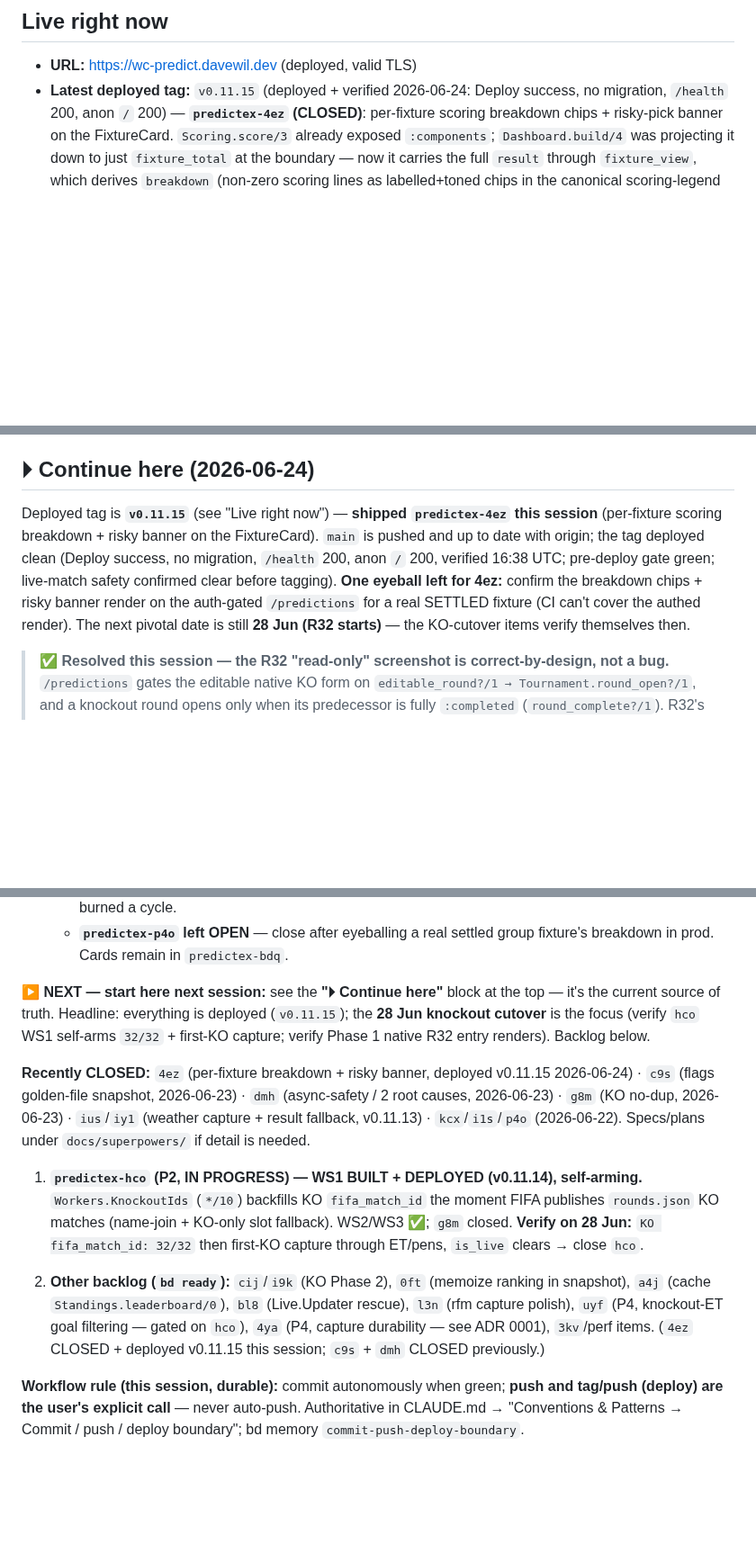
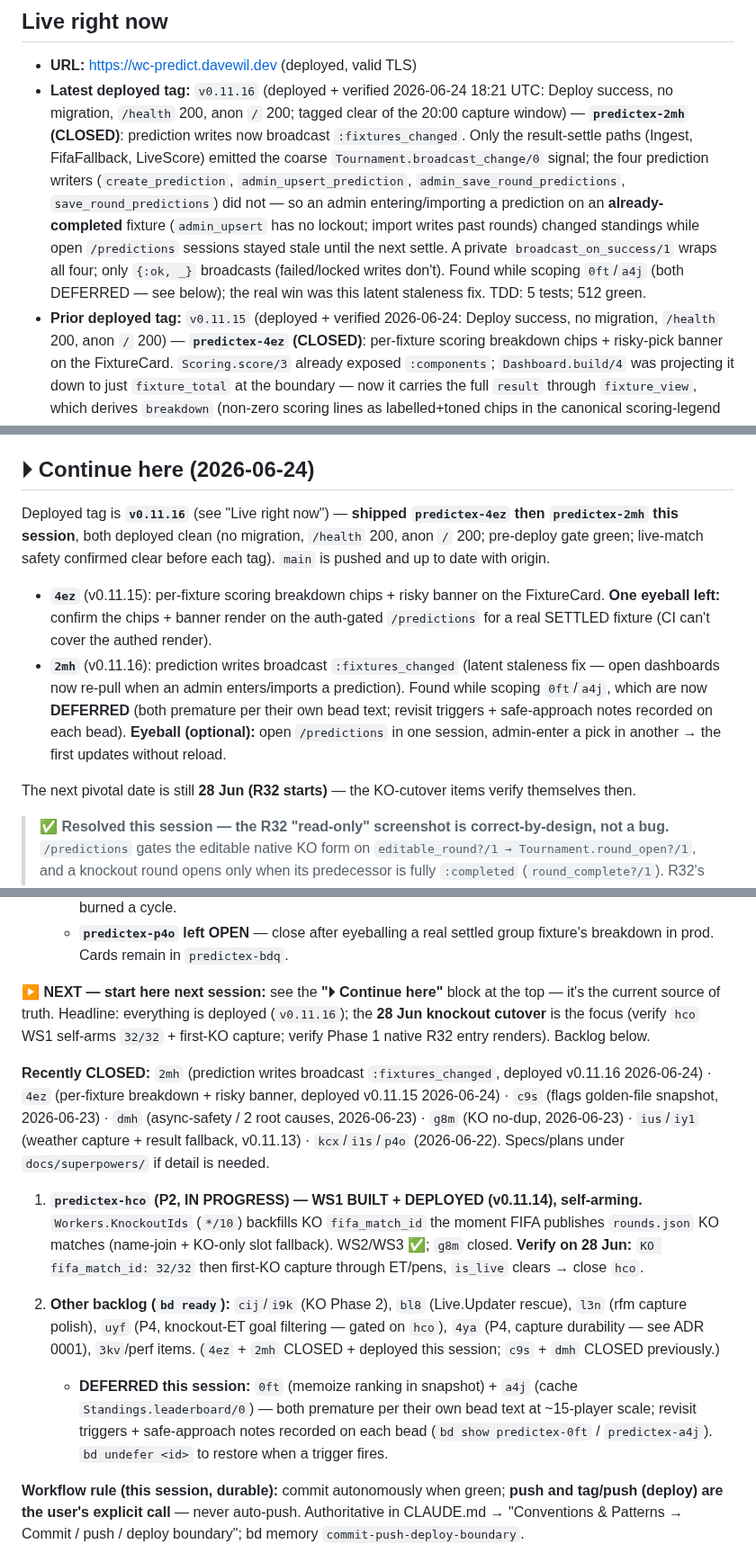
Before and after one commit to davewil/predictex, a Markdown page: RESUME.md, 3 parts joined by grey strips. Shown at 90% size. Rendered like a GitHub page; blank space fills up the shorter version.

Commit message:
docs(resume): v0.11.16 deployed — predictex-2mh prediction-write broadcast; 0ft/a4j deferred
2mh shipped + deployed (Deploy success, no migration, /health 200, anon / 200,
verified 18:21 UTC, clear of the 20:00 capture window). 0ft + a4j deferred with
revisit triggers + safe-approach notes on each bead (premature at ~15-player scale).

Co-Authored-By: Claude Opus 4.8 (1M context) <noreply@anthropic.com>

```diff
--- a/RESUME.md
+++ b/RESUME.md
@@ -12,7 +12,17 @@ the app scores them against real results and ranks a leaderboard.
 
 ## Live right now
 - **URL:** https://wc-predict.davewil.dev  (deployed, valid TLS)
-- **Latest deployed tag:** `v0.11.15` (deployed + verified 2026-06-24: Deploy success, no migration,
+- **Latest deployed tag:** `v0.11.16` (deployed + verified 2026-06-24 18:21 UTC: Deploy success, no migration,
+  `/health` 200, anon `/` 200; tagged clear of the 20:00 capture window) — **`predictex-2mh` (CLOSED)**:
+  prediction writes now broadcast `:fixtures_changed`. Only the result-settle paths (Ingest, FifaFallback,
+  LiveScore) emitted the coarse `Tournament.broadcast_change/0` signal; the four prediction writers
+  (`create_prediction`, `admin_upsert_prediction`, `admin_save_round_predictions`, `save_round_predictions`)
+  did not — so an admin entering/importing a prediction on an **already-completed** fixture (`admin_upsert`
+  has no lockout; import writes past rounds) changed standings while open `/predictions` sessions stayed stale
+  until the next settle. A private `broadcast_on_success/1` wraps all four; only `{:ok, _}` broadcasts
+  (failed/locked writes don't). Found while scoping `0ft`/`a4j` (both DEFERRED — see below); the real win was
+  this latent staleness fix. TDD: 5 tests; 512 green.
+- **Prior deployed tag:** `v0.11.15` (deployed + verified 2026-06-24: Deploy success, no migration,
   `/health` 200, anon `/` 200) — **`predictex-4ez` (CLOSED)**: per-fixture scoring breakdown chips +
   risky-pick banner on the FixtureCard. `Scoring.score/3` already exposed `:components`; `Dashboard.build/4`
   was projecting it down to just `fixture_total` at the boundary — now it carries the full `result` through
@@ -92,12 +102,19 @@ the app scores them against real results and ranks a leaderboard.
 
 ## ⏵ Continue here (2026-06-24)
 
-Deployed tag is **`v0.11.15`** (see "Live right now") — **shipped `predictex-4ez` this session** (per-fixture
-scoring breakdown + risky banner on the FixtureCard). `main` is pushed and up to date with origin; the tag
-deployed clean (Deploy success, no migration, `/health` 200, anon `/` 200, verified 16:38 UTC; pre-deploy gate
-green; live-match safety confirmed clear before tagging). **One eyeball left for 4ez:** confirm the breakdown
-chips + risky banner render on the auth-gated `/predictions` for a real SETTLED fixture (CI can't cover the
-authed render). The next pivotal date is still **28 Jun (R32 starts)** — the KO-cutover items verify themselves then.
+Deployed tag is **`v0.11.16`** (see "Live right now") — **shipped `predictex-4ez` then `predictex-2mh` this
+session**, both deployed clean (no migration, `/health` 200, anon `/` 200; pre-deploy gate green; live-match
+safety confirmed clear before each tag). `main` is pushed and up to date with origin.
+- **`4ez`** (v0.11.15): per-fixture scoring breakdown chips + risky banner on the FixtureCard. **One eyeball
+  left:** confirm the chips + banner render on the auth-gated `/predictions` for a real SETTLED fixture (CI
+  can't cover the authed render).
+- **`2mh`** (v0.11.16): prediction writes broadcast `:fixtures_changed` (latent staleness fix — open dashboards
+  now re-pull when an admin enters/imports a prediction). Found while scoping `0ft`/`a4j`, which are now
+  **DEFERRED** (both premature per their own bead text; revisit triggers + safe-approach notes recorded on
+  each bead). **Eyeball (optional):** open `/predictions` in one session, admin-enter a pick in another → the
+  first updates without reload.
+
+The next pivotal date is still **28 Jun (R32 starts)** — the KO-cutover items verify themselves then.
 
 > ✅ **Resolved this session — the R32 "read-only" screenshot is correct-by-design, not a bug.** `/predictions`
 > gates the editable native KO form on `editable_round?/1 → Tournament.round_open?/1`, and a knockout round
@@ -238,10 +255,11 @@ bracket resolution. Next session picks from the backlog below.
     Cards remain in `predictex-bdq`.
 
 **▶ NEXT — start here next session:** see the **"⏵ Continue here"** block at the top — it's the current source
-of truth. Headline: everything is deployed (`v0.11.15`); the **28 Jun knockout cutover** is the focus (verify
+of truth. Headline: everything is deployed (`v0.11.16`); the **28 Jun knockout cutover** is the focus (verify
 `hco` WS1 self-arms `32/32` + first-KO capture; verify Phase 1 native R32 entry renders). Backlog below.
 
-**Recently CLOSED:** `4ez` (per-fixture breakdown + risky banner, deployed v0.11.15 2026-06-24) ·
+**Recently CLOSED:** `2mh` (prediction writes broadcast `:fixtures_changed`, deployed v0.11.16 2026-06-24) ·
+`4ez` (per-fixture breakdown + risky banner, deployed v0.11.15 2026-06-24) ·
 `c9s` (flags golden-file snapshot, 2026-06-23) · `dmh` (async-safety / 2 root causes,
 2026-06-23) · `g8m` (KO no-dup, 2026-06-23) · `ius`/`iy1` (weather capture + result fallback, v0.11.13) ·
 `kcx`/`i1s`/`p4o` (2026-06-22). Specs/plans under `docs/superpowers/` if detail is needed.
@@ -251,10 +269,12 @@ of truth. Headline: everything is deployed (`v0.11.15`); the **28 Jun knockout c
    slot fallback). WS2/WS3 ✅; `g8m` closed. **Verify on 28 Jun:** `KO fifa_match_id: 32/32` then first-KO capture
    through ET/pens, `is_live` clears → close `hco`.
 
-2. **Other backlog (`bd ready`):** `cij`/`i9k` (KO Phase 2), `0ft` (memoize ranking in snapshot), `a4j`
-   (cache `Standings.leaderboard/0`), `bl8` (Live.Updater rescue), `l3n` (rfm capture polish), `uyf` (P4,
-   knockout-ET goal filtering — gated on `hco`), `4ya` (P4, capture durability — see ADR 0001), `3kv`/perf
-   items. (`4ez` CLOSED + deployed v0.11.15 this session; `c9s` + `dmh` CLOSED previously.)
+2. **Other backlog (`bd ready`):** `cij`/`i9k` (KO Phase 2), `bl8` (Live.Updater rescue), `l3n` (rfm capture
+   polish), `uyf` (P4, knockout-ET goal filtering — gated on `hco`), `4ya` (P4, capture durability — see ADR
+   0001), `3kv`/perf items. (`4ez` + `2mh` CLOSED + deployed this session; `c9s` + `dmh` CLOSED previously.)
+   - **DEFERRED this session:** `0ft` (memoize ranking in snapshot) + `a4j` (cache `Standings.leaderboard/0`) —
+     both premature per their own bead text at ~15-player scale; revisit triggers + safe-approach notes recorded
+     on each bead (`bd show predictex-0ft` / `predictex-a4j`). `bd undefer <id>` to restore when a trigger fires.
 
 **Workflow rule (this session, durable):** commit autonomously when green; **push and tag/push (deploy) are
 the user's explicit call** — never auto-push. Authoritative in CLAUDE.md → "Conventions & Patterns → Commit
```
